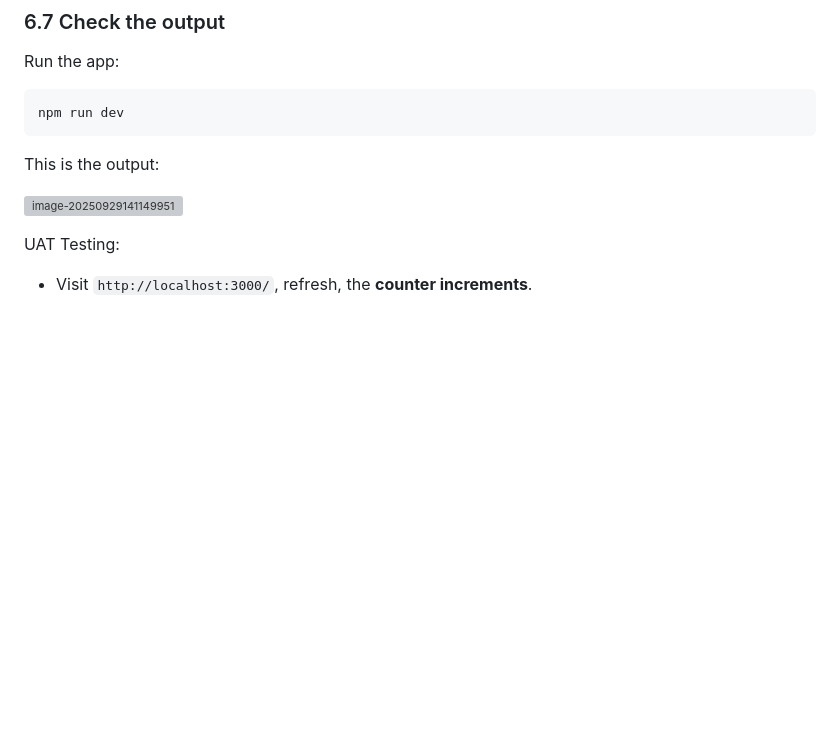
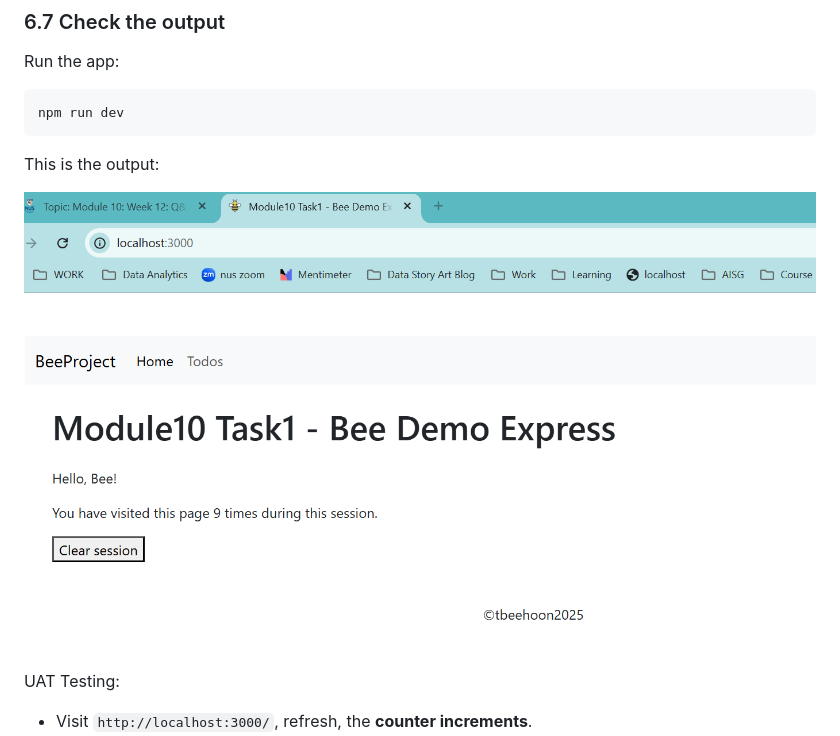
Before and after one commit to tbeehoon/module10Express, a Markdown page: Readme.md, the part around the change. Rendered like a GitHub page; blank space fills up the shorter version; grey boxes are pictures that could not be loaded.

Commit message:
test the fix for broken image in readme

```diff
--- a/Readme.md
+++ b/Readme.md
@@ -882,7 +882,7 @@ npm run dev
 
 This is the output:
 
-![image-20250929141149951](.\public\images\setup7.png)
+![image-20250929141149951](./public/images/setup7.png)
 
 UAT Testing:
 
```
